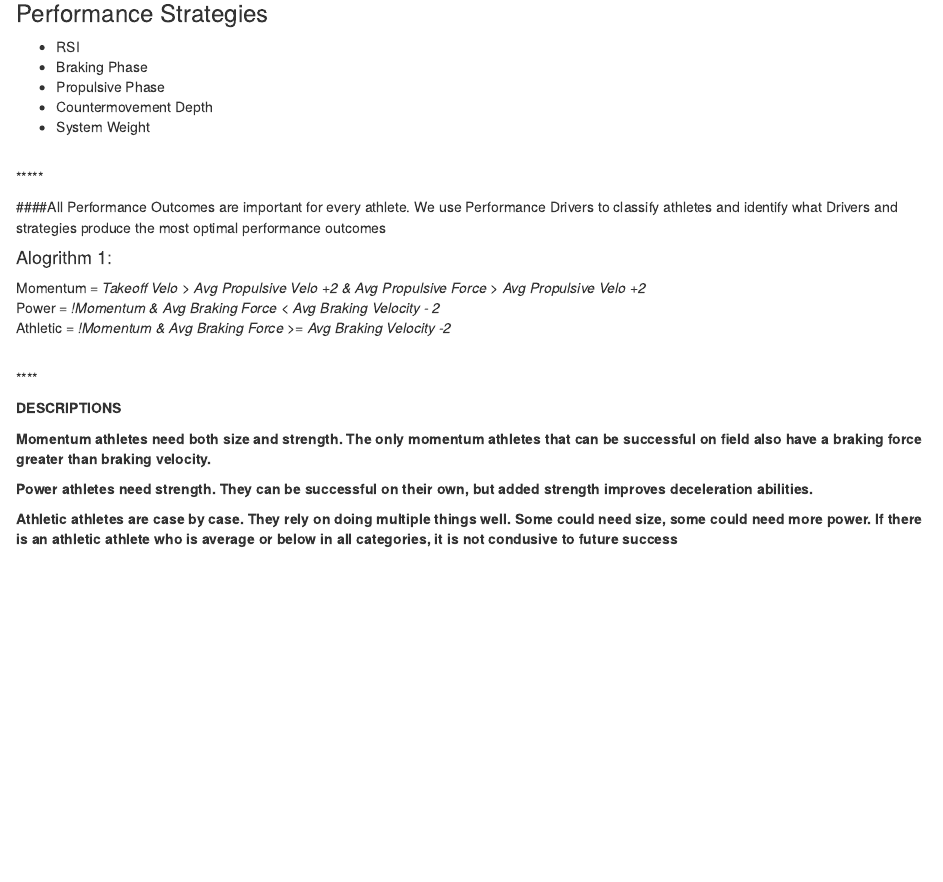
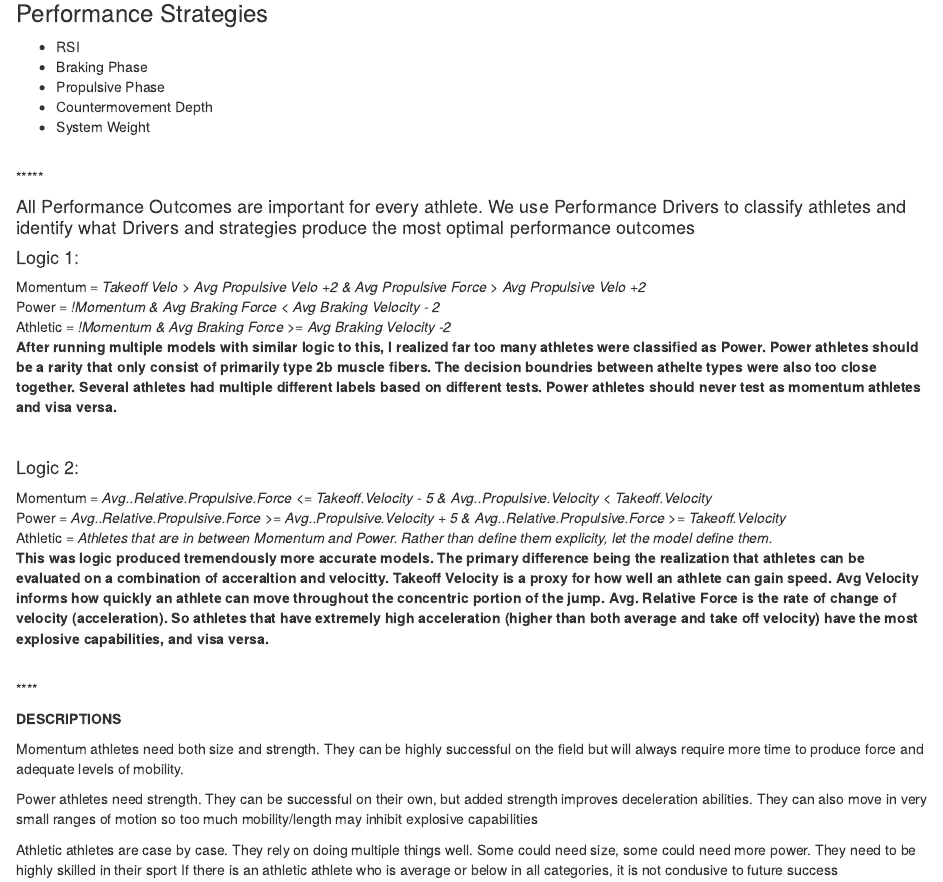
Before and after one commit to JBuffa10/clustering-physiology, an R Markdown document (Force Plate Breakdown.Rmd): the page in a window 1100 px wide, from 570 px down. Rendered offline with R 4.5, knitr and Pandoc, with nearby package versions.

Commit message:
Change the decision tree graph size to make it more easily visible.  Update the force plate breakdown logic.

```diff
--- a/Force Plate Breakdown.Rmd
+++ b/Force Plate Breakdown.Rmd
@@ -42,21 +46,30 @@ output: html_document
 *****
 <br>
 
-####All Performance Outcomes are important for every athlete.  We use Performance Drivers to classify athletes and identify what Drivers and strategies produce the most optimal performance outcomes
+#### All Performance Outcomes are important for every athlete.  We use Performance Drivers to classify athletes and identify what Drivers and strategies produce the most optimal performance outcomes
 
-#### Alogrithm 1:
+#### Logic 1:
 Momentum = *Takeoff Velo > Avg Propulsive Velo +2  &  Avg Propulsive Force > Avg Propulsive Velo +2* <br>
 Power = *!Momentum & Avg Braking Force < Avg Braking Velocity - 2* <br>
-Athletic = *!Momentum & Avg Braking Force >= Avg Braking Velocity -2*
+Athletic = *!Momentum & Avg Braking Force >= Avg Braking Velocity -2* <br>
+**After running multiple models with similar logic to this, I realized far too many athletes were classified as Power.  Power athletes should be a rarity that only consist of primarily type 2b muscle fibers.  The decision boundries between athelte types were also too close together.  Several athletes had multiple different labels based on different tests.  Power athletes should never test as momentum athletes and visa versa.**
+
+<br>
+
+#### Logic 2:
+Momentum = *Avg..Relative.Propulsive.Force <= Takeoff.Velocity - 5 & Avg..Propulsive.Velocity < Takeoff.Velocity* <br>
+Power = *Avg..Relative.Propulsive.Force >= Avg..Propulsive.Velocity + 5 & Avg..Relative.Propulsive.Force >= Takeoff.Velocity* <br>
+Athletic = *Athletes that are in between Momentum and Power.  Rather than define them explicity, let the model define them.* <br>
+**This was logic produced tremendously more accurate models.  The primary difference being the realization that athletes can be evaluated on a combination of acceraltion and velocitty.  Takeoff Velocity is a proxy for how well an athlete can gain speed.  Avg Velocity informs how quickly an athlete can move throughout the concentric portion of the jump.  Avg. Relative Force is the rate of change of velocity (acceleration).  So athletes that have extremely high acceleration (higher than both average and take off velocity) have the most explosive capabilities, and visa versa.**
 
 <br>
 ****
 <br>
 
-<b>DESCRIPTIONS<b>
+**DESCRIPTIONS**
 
-<p> Momentum athletes need both size and strength. The only momentum athletes that can be successful on field also have a braking force greater than braking velocity. <p>
+<p> Momentum athletes need both size and strength. They can be highly successful on the field but will always require more time to produce force and adequate levels of mobility. <p>
 
-<p> Power athletes need strength.  They can be successful on their own, but added strength improves deceleration abilities. <p>
+<p> Power athletes need strength.  They can be successful on their own, but added strength improves deceleration abilities.  They can also move in very small ranges of motion so too much mobility/length may inhibit explosive capabilities  <p>
 
-<p> Athletic athletes are case by case.  They rely on doing multiple things well.  Some could need size, some could need more power.  If there is an athletic athlete who is average or below in all categories, it is not condusive to future success <p>
+<p> Athletic athletes are case by case.  They rely on doing multiple things well.  Some could need size, some could need more power.  They need to be highly skilled in their sport If there is an athletic athlete who is average or below in all categories, it is not condusive to future success <p>
```
Also changed, not shown: random forest.Rmd (+21 -3 lines), Force-Plate-Breakdown.html, random-forest.html (added), random_forest_model.rds, Force Plate Breakdown.Rmd (4 more changed lines).
